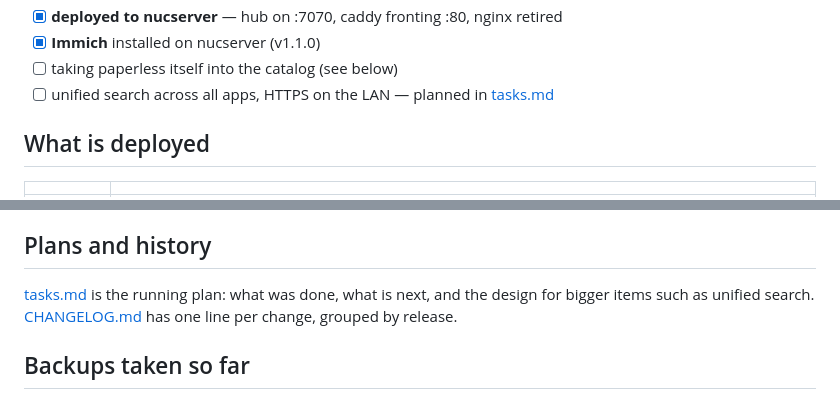
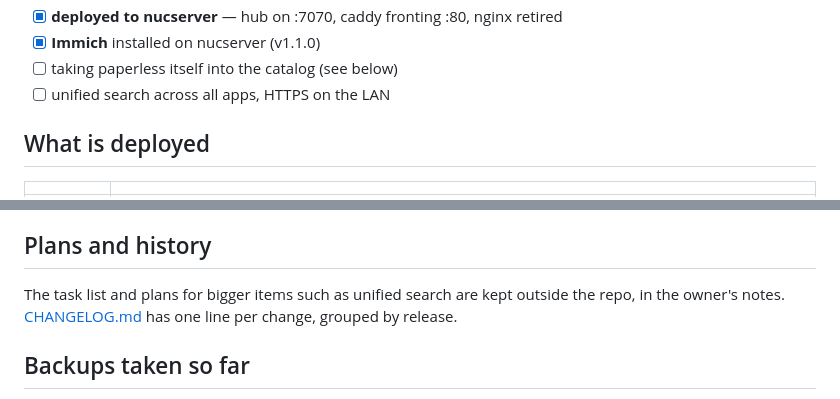
Before and after one commit to eran-yadin/homelab, a Markdown page: README.md, 2 parts joined by grey strips. GitHub-like rendering.

Commit message:
Move tasks.md out of the repo
The task list now lives in the owner's project vault; keep one copy.
README no longer links to it.

Co-Authored-By: Claude Opus 5.5 <noreply@anthropic.com>

```diff
--- a/README.md
+++ b/README.md
@@ -26,7 +26,7 @@ Running on **nucserver** (10.0.0.5) since 2026-08-30.
 - [x] **deployed to nucserver** — hub on :7070, caddy fronting :80, nginx retired
 - [x] **Immich** installed on nucserver (v1.1.0)
 - [ ] taking paperless itself into the catalog (see below)
-- [ ] unified search across all apps, HTTPS on the LAN — planned in [tasks.md](tasks.md)
+- [ ] unified search across all apps, HTTPS on the LAN
 
 ## What is deployed
 
@@ -152,9 +152,9 @@ That is how Immich was verified before v1.1.0.
 
 ## Plans and history
 
-[tasks.md](tasks.md) is the running plan: what was done, what is next, and
-the design for bigger items such as unified search. [CHANGELOG.md](CHANGELOG.md)
-has one line per change, grouped by release.
+The task list and plans for bigger items such as unified search are kept
+outside the repo, in the owner's notes. [CHANGELOG.md](CHANGELOG.md) has one
+line per change, grouped by release.
 
 ## Backups taken so far
 
```
Also changed, not shown: tasks.md (deleted, +0 -143 lines).
